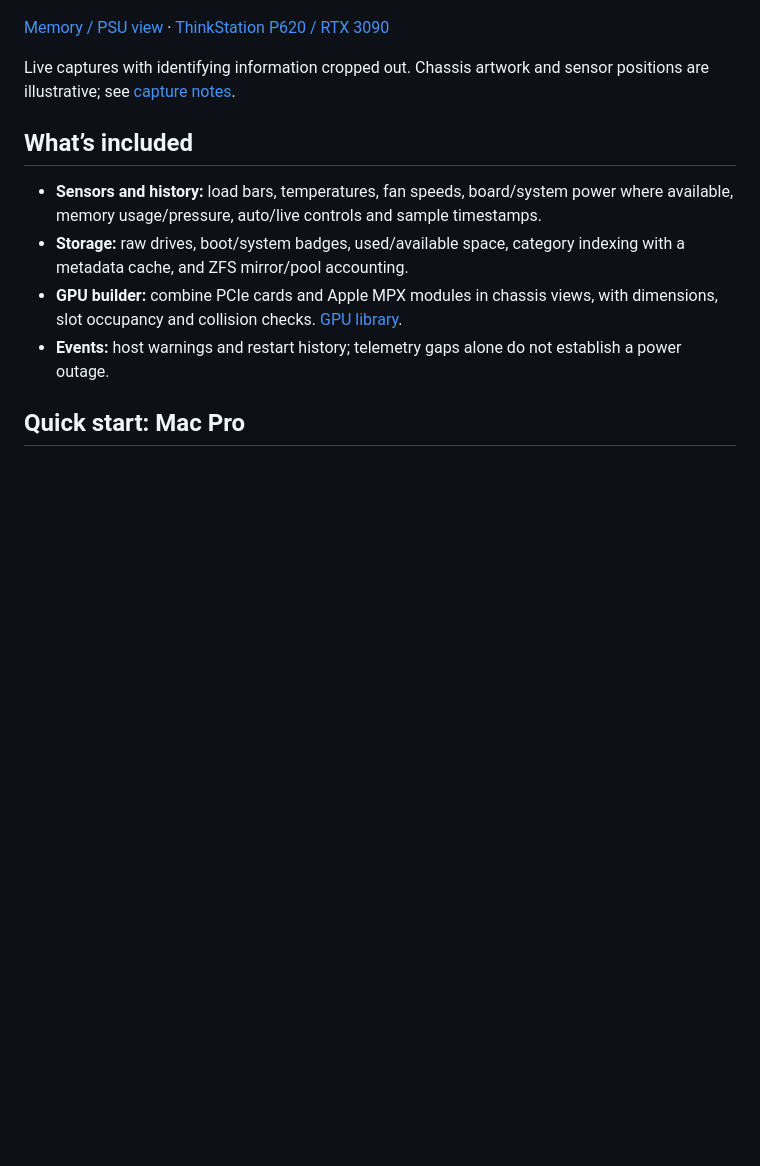
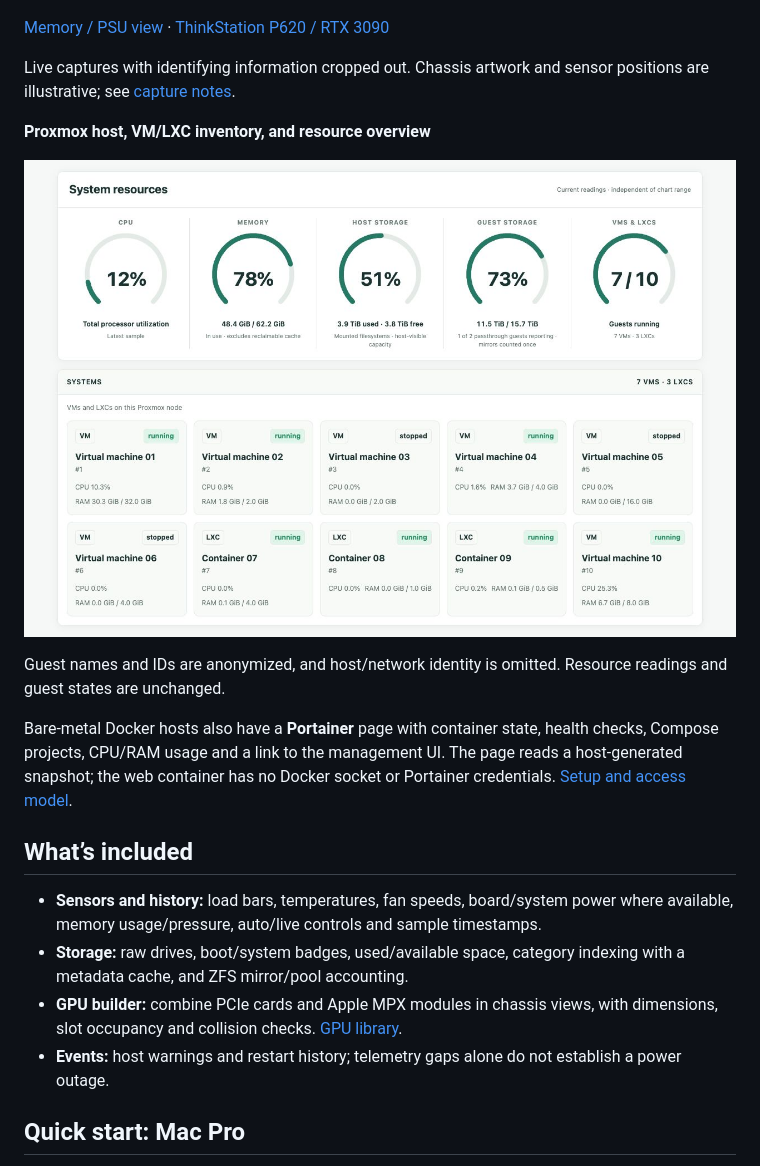
Before and after one commit to akhilv1/hardware-dashboard, a Markdown page: README.md, the part around the change. GitHub-like rendering; pictures changed too: docs/screenshots/proxmox-overview.jpg (added); blank space fills up the shorter version.

Commit message:
Add local Docker inventory and redacted Proxmox overview

```diff
--- a/README.md
+++ b/README.md
@@ -26,6 +26,14 @@ collectors are read-only; fan control belongs to the Mac Pro daemon.
 
 Live captures with identifying information cropped out. Chassis artwork and
 sensor positions are illustrative; see [capture notes](docs/screenshots/README.md).
+
+**Proxmox host, VM/LXC inventory, and resource overview**
+
+![Proxmox resource dials and anonymized guest tiles](docs/screenshots/proxmox-overview.jpg)
+
+Guest names and IDs are anonymized, and host/network identity is omitted. Resource readings and guest states are unchanged.
+
+Bare-metal Docker hosts also have a **Portainer** page with container state, health checks, Compose projects, CPU/RAM usage and a link to the management UI. The page reads a host-generated snapshot; the web container has no Docker socket or Portainer credentials. [Setup and access model](dashboard/PORTAINER.md).
 
 ## What’s included
 
```
Also changed, not shown: dashboard/PORTAINER.md (added, +26 -0 lines), docs/screenshots/README.md (+2 -0 lines), 13 other files.
